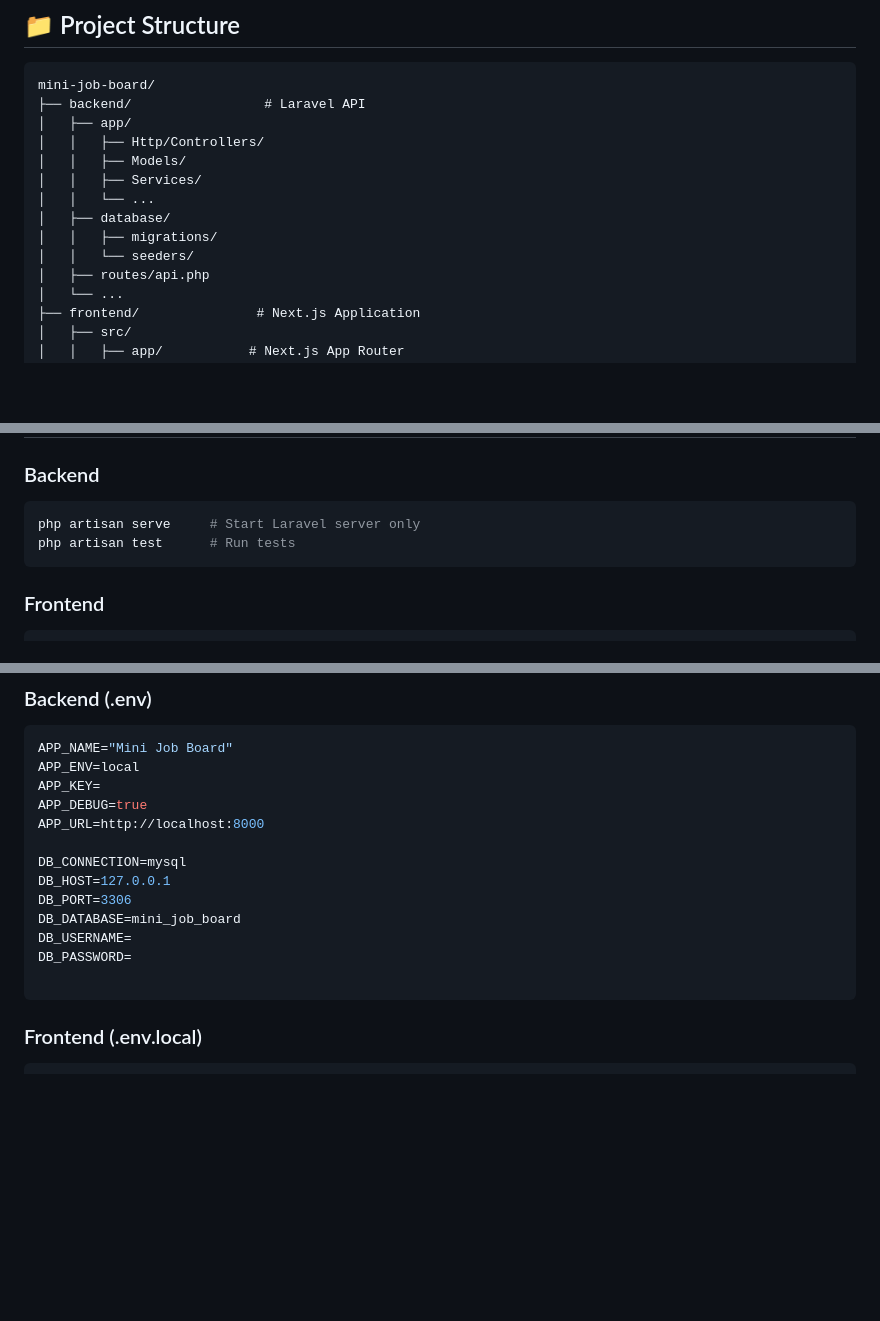
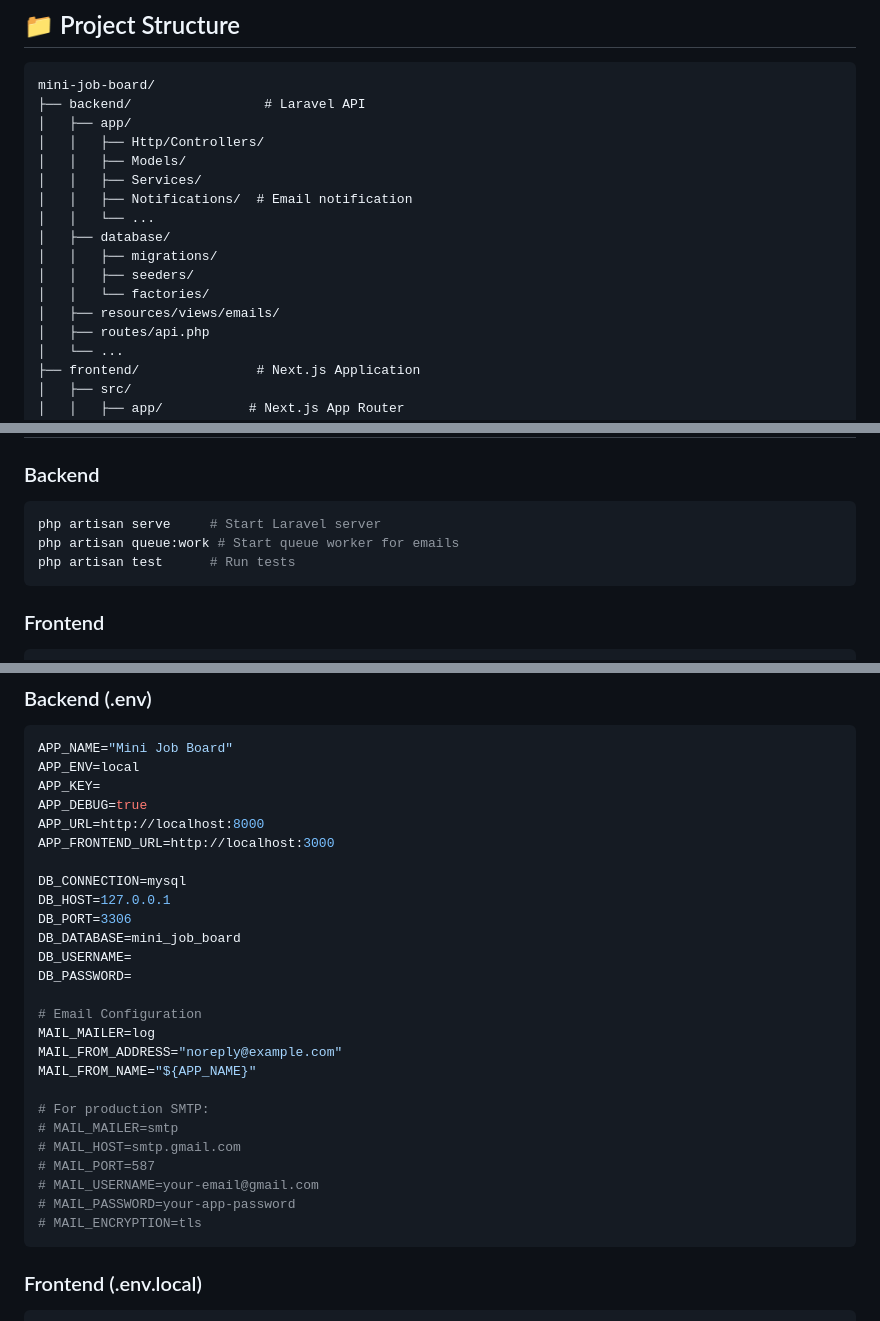
Before and after one commit to anas-md/mini-job-board, a Markdown page: README.md, 3 parts joined by grey strips. Rendered like a GitHub page; blank space fills up the shorter version.

````diff
--- a/README.md
+++ b/README.md
@@ -140,10 +156,13 @@ mini-job-board/
 │   │   ├── Http/Controllers/
 │   │   ├── Models/
 │   │   ├── Services/
+│   │   ├── Notifications/  # Email notification
 │   │   └── ...
 │   ├── database/
 │   │   ├── migrations/
-│   │   └── seeders/
+│   │   ├── seeders/
+│   │   └── factories/
+│   ├── resources/views/emails/
 │   ├── routes/api.php
 │   └── ...
 ├── frontend/               # Next.js Application
@@ -210,7 +255,8 @@ After running the database seeder, you can use these test accounts:
 
 ### Backend
 ```bash
-php artisan serve     # Start Laravel server only
+php artisan serve     # Start Laravel server
+php artisan queue:work # Start queue worker for emails
 php artisan test      # Run tests
 ```
 
@@ -231,6 +277,7 @@ APP_ENV=local
 APP_KEY=
 APP_DEBUG=true
 APP_URL=http://localhost:8000
+APP_FRONTEND_URL=http://localhost:3000
 
 DB_CONNECTION=mysql
 DB_HOST=127.0.0.1
@@ -239,6 +286,18 @@ DB_DATABASE=mini_job_board
 DB_USERNAME=
 DB_PASSWORD=
 
+# Email Configuration
+MAIL_MAILER=log
+MAIL_FROM_ADDRESS="noreply@example.com"
+MAIL_FROM_NAME="${APP_NAME}"
+
+# For production SMTP:
+# MAIL_MAILER=smtp
+# MAIL_HOST=smtp.gmail.com
+# MAIL_PORT=587
+# MAIL_USERNAME=your-email@gmail.com
+# MAIL_PASSWORD=your-app-password
+# MAIL_ENCRYPTION=tls
 ```
 
 ### Frontend (.env.local)
````
Also changed, not shown: other parts of README.md (+44 -2 lines).
